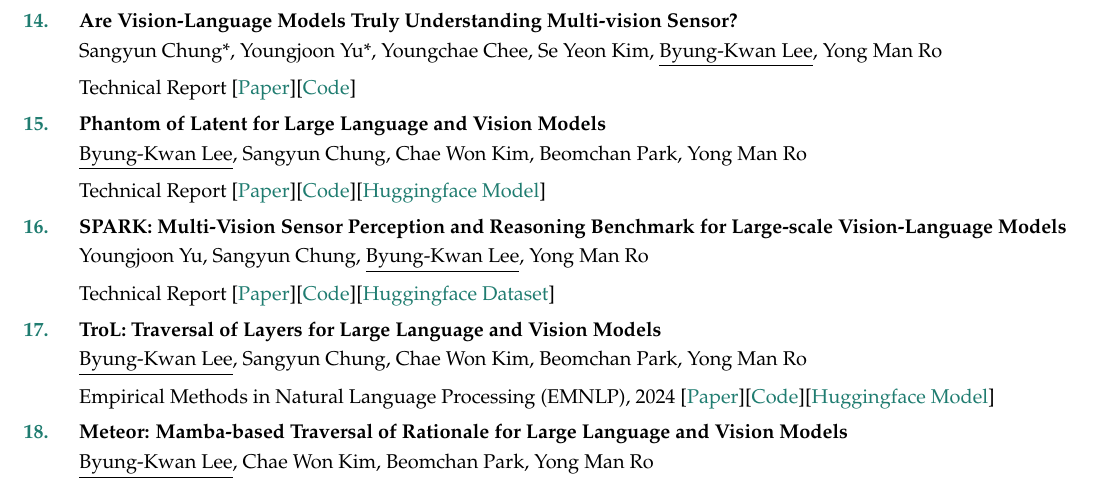
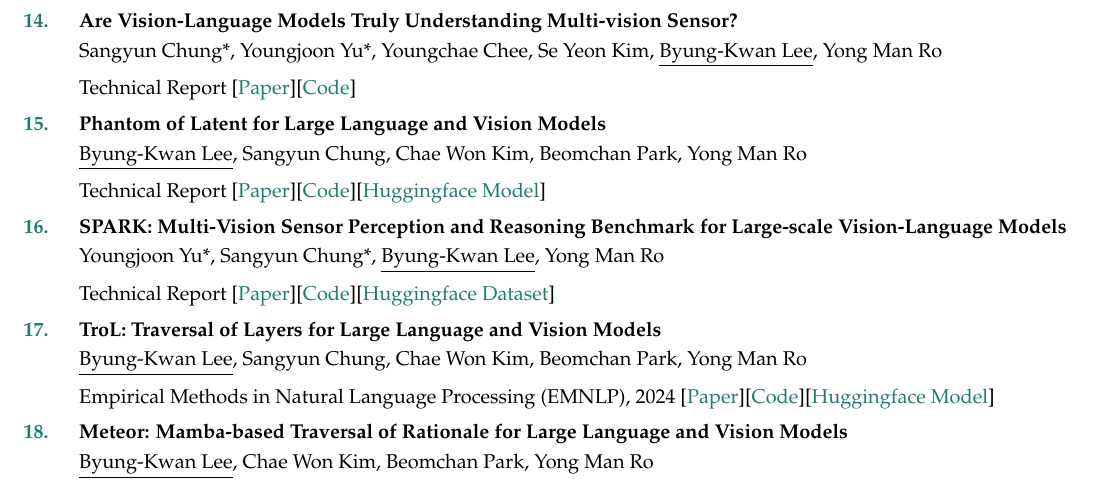
Before and after one commit to ByungKwanLee/ByungKwanLee-CV, a LaTeX document (main.tex): part of page 3 of 5, cut so that both start at the same text. Compiled offline with pdfLaTeX.

Commit message:
Mark SPARK first two authors as equal contributors

```diff
--- a/main.tex
+++ b/main.tex
@@ -495,7 +495,7 @@
 \\\vspace{2mm}Technical Report [\href{https://arxiv.org/abs/2409.14713}{Paper}][\href{https://github.com/ByungKwanLee/Phantom}{Code}][\href{https://huggingface.co/collections/BK-Lee/phantom-66f1368c1f47e626066263c0}{Huggingface Model}]
 
 \item \textbf{SPARK: Multi-Vision Sensor Perception and Reasoning Benchmark for Large-scale Vision-Language Models}
-\\\vspace{1mm}Youngjoon Yu, Sangyun Chung, \underline{Byung-Kwan Lee}, Yong Man Ro
+\\\vspace{1mm}Youngjoon Yu*, Sangyun Chung*, \underline{Byung-Kwan Lee}, Yong Man Ro
 \\\vspace{2mm}Technical Report [\href{https://arxiv.org/abs/2408.12114}{Paper}][\href{https://github.com/top-yun/SPARK}{Code}][\href{https://huggingface.co/datasets/topyun/SPARK}{Huggingface Dataset}]
 
 \item \textbf{TroL: Traversal of Layers for Large Language and Vision Models}
```
Also changed, not shown: 1 other file.
